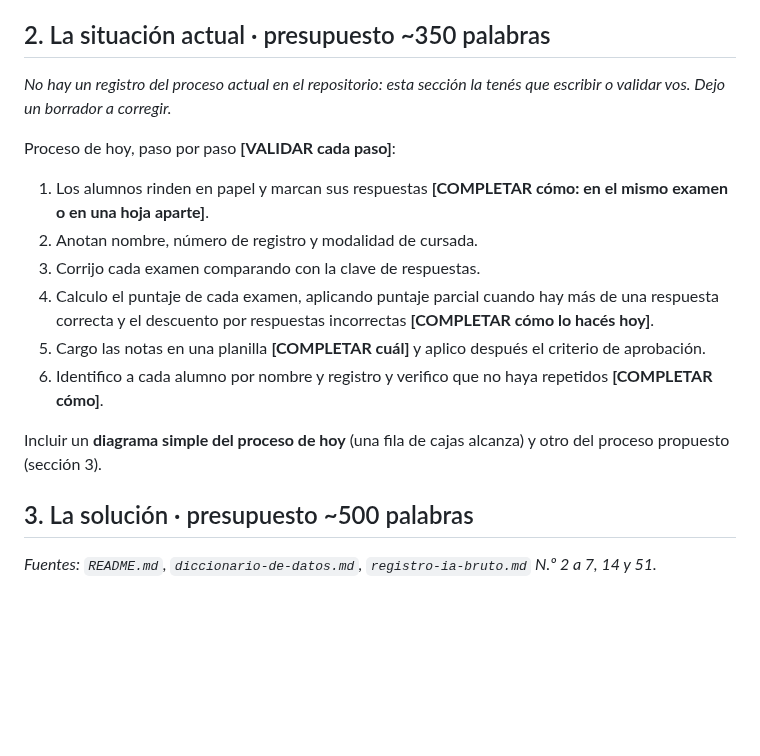
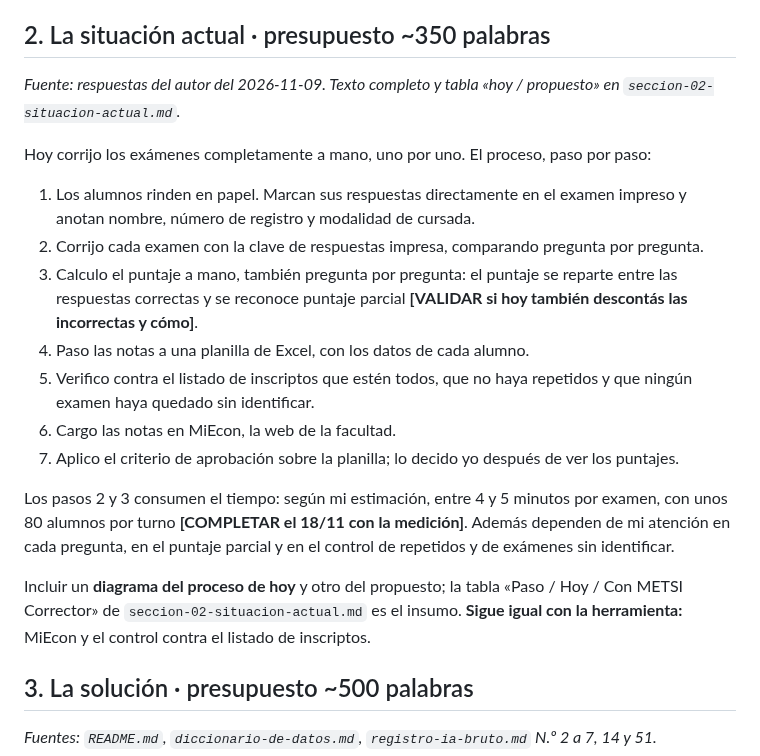
Before and after one commit to jctonini/METSI, a Markdown page: docs/informe/informe-esqueleto.md, the part around the change. GitHub-like rendering; blank space fills up the shorter version.

```diff
--- a/docs/informe/informe-esqueleto.md
+++ b/docs/informe/informe-esqueleto.md
@@ -31,17 +31,20 @@
 - **Qué pasa si no se resuelve:** **[COMPLETAR en una o dos frases]**
 
 ## 2. La situación actual · presupuesto ~350 palabras
-*No hay un registro del proceso actual en el repositorio: esta sección la tenés que escribir o validar vos. Dejo un borrador a corregir.*
+*Fuente: respuestas del autor del 2026-11-09. Texto completo y tabla «hoy / propuesto» en `seccion-02-situacion-actual.md`.*
 
-Proceso de hoy, paso por paso **[VALIDAR cada paso]**:
-1. Los alumnos rinden en papel y marcan sus respuestas **[COMPLETAR cómo: en el mismo examen o en una hoja aparte]**.
-2. Anotan nombre, número de registro y modalidad de cursada.
-3. Corrijo cada examen comparando con la clave de respuestas.
-4. Calculo el puntaje de cada examen, aplicando puntaje parcial cuando hay más de una respuesta correcta y el descuento por respuestas incorrectas **[COMPLETAR cómo lo hacés hoy]**.
-5. Cargo las notas en una planilla **[COMPLETAR cuál]** y aplico después el criterio de aprobación.
-6. Identifico a cada alumno por nombre y registro y verifico que no haya repetidos **[COMPLETAR cómo]**.
+Hoy corrijo los exámenes completamente a mano, uno por uno. El proceso, paso por paso:
+1. Los alumnos rinden en papel. Marcan sus respuestas directamente en el examen impreso y anotan nombre, número de registro y modalidad de cursada.
+2. Corrijo cada examen con la clave de respuestas impresa, comparando pregunta por pregunta.
+3. Calculo el puntaje a mano, también pregunta por pregunta: el puntaje se reparte entre las respuestas correctas y se reconoce puntaje parcial **[VALIDAR si hoy también descontás las incorrectas y cómo]**.
+4. Paso las notas a una planilla de Excel, con los datos de cada alumno.
+5. Verifico contra el listado de inscriptos que estén todos, que no haya repetidos y que ningún examen haya quedado sin identificar.
+6. Cargo las notas en MiEcon, la web de la facultad.
+7. Aplico el criterio de aprobación sobre la planilla; lo decido yo después de ver los puntajes.
 
-Incluir un **diagrama simple del proceso de hoy** (una fila de cajas alcanza) y otro del proceso propuesto (sección 3).
+Los pasos 2 y 3 consumen el tiempo: según mi estimación, entre 4 y 5 minutos por examen, con unos 80 alumnos por turno **[COMPLETAR el 18/11 con la medición]**. Además dependen de mi atención en cada pregunta, en el puntaje parcial y en el control de repetidos y de exámenes sin identificar.
+
+Incluir un **diagrama del proceso de hoy** y otro del propuesto; la tabla «Paso / Hoy / Con METSI Corrector» de `seccion-02-situacion-actual.md` es el insumo. **Sigue igual con la herramienta:** MiEcon y el control contra el listado de inscriptos.
 
 ## 3. La solución · presupuesto ~500 palabras
 *Fuentes: `README.md`, `diccionario-de-datos.md`, `registro-ia-bruto.md` N.º 2 a 7, 14 y 51.*
```
Also changed, not shown: docs/informe/seccion-02-situacion-actual.md (added, +34 -0 lines).
